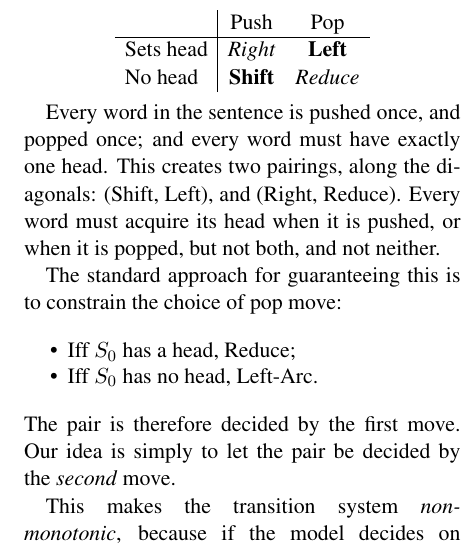
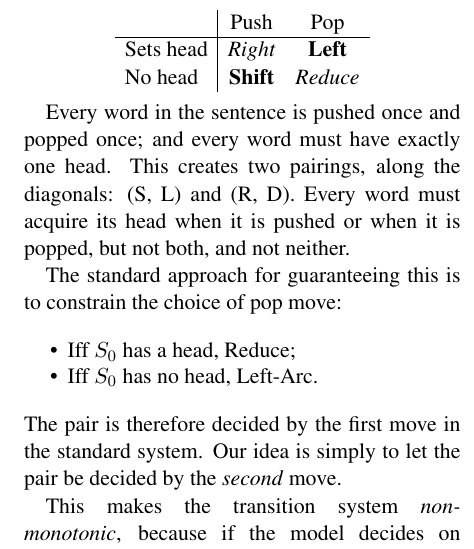
Before and after one commit to syllog1sm/redshift, a LaTeX paper (latex/acl13submit/repair.tex): part of one column of page 3 of 9, cut so that both start at the same text. Compiled offline with pdfLaTeX.

Commit message:
* More tweaks

```diff
--- a/latex/acl13submit/repair.tex
+++ b/latex/acl13submit/repair.tex
@@ -224,10 +224,10 @@ the stack:
      \end{tabular}
 \end{center}
 
-Every word in the sentence is pushed once, and popped once; and every
+Every word in the sentence is pushed once and popped once; and every
 word must have exactly one head. This creates two pairings, along the
-diagonals: (Shift, Left), and (Right, Reduce). Every word must acquire
-its head when it is pushed, or when it is popped, but not both, and not neither.
+diagonals: (S, L) and (R, D). Every word must acquire
+its head when it is pushed or when it is popped, but not both, and not neither.
 
 The standard approach for guaranteeing this is to constrain the choice of pop move:
 
@@ -235,7 +235,7 @@ The standard approach for guaranteeing this is to constrain the choice of pop mo
     \item Iff $S_0$ has a head, Reduce;
     \item Iff $S_0$ has no head, Left-Arc.
 \end{itemize}
-The pair is therefore decided by the first move.
+The pair is therefore decided by the first move in the standard system.
 Our idea is simply to let the pair be decided by the \emph{second} move.
 
 This makes the transition system \emph{non-monotonic}, because if the model decides
```
